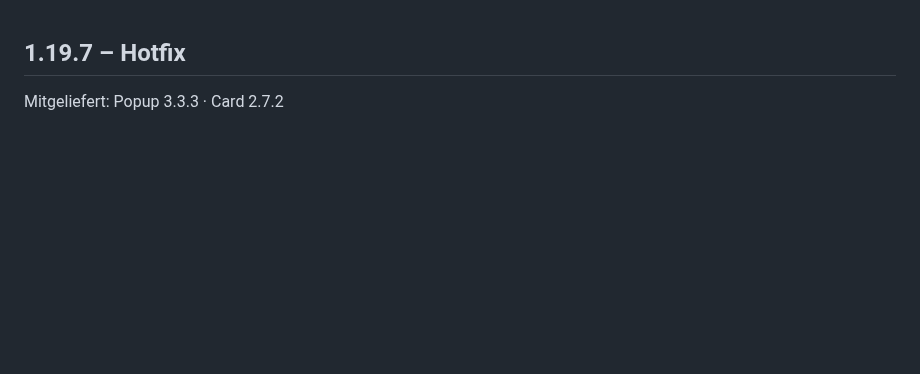
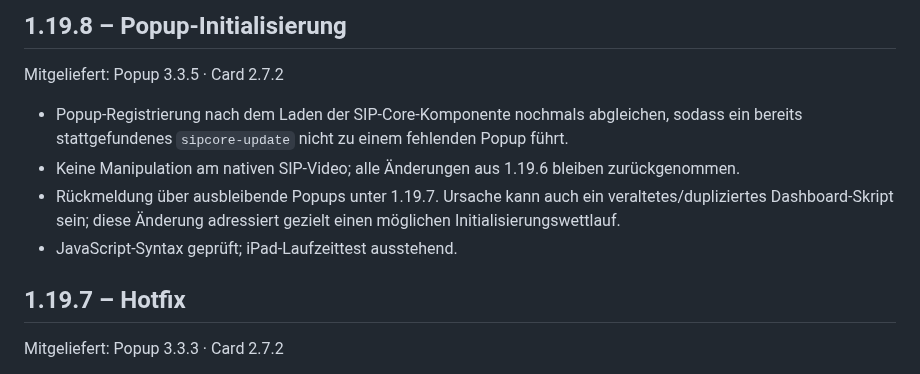
Before and after one commit to smartify-your-home/smartify-sip-manager, a Markdown page: smartify_sip_manager/CHANGELOG.md, the part around the change. Rendered like a GitHub page; blank space fills up the shorter version.

Commit message:
Prepare popup bootstrap hotfix release 1.19.8

```diff
--- a/smartify_sip_manager/CHANGELOG.md
+++ b/smartify_sip_manager/CHANGELOG.md
@@ -1,3 +1,11 @@
+## 1.19.8 – Popup-Initialisierung
+Mitgeliefert: Popup 3.3.5 · Card 2.7.2
+
+- Popup-Registrierung nach dem Laden der SIP-Core-Komponente nochmals abgleichen, sodass ein bereits stattgefundenes `sipcore-update` nicht zu einem fehlenden Popup führt.
+- Keine Manipulation am nativen SIP-Video; alle Änderungen aus 1.19.6 bleiben zurückgenommen.
+- Rückmeldung über ausbleibende Popups unter 1.19.7. Ursache kann auch ein veraltetes/dupliziertes Dashboard-Skript sein; diese Änderung adressiert gezielt einen möglichen Initialisierungswettlauf.
+- JavaScript-Syntax geprüft; iPad-Laufzeittest ausstehend.
+
 ## 1.19.7 – Hotfix
 Mitgeliefert: Popup 3.3.3 · Card 2.7.2
 
```
